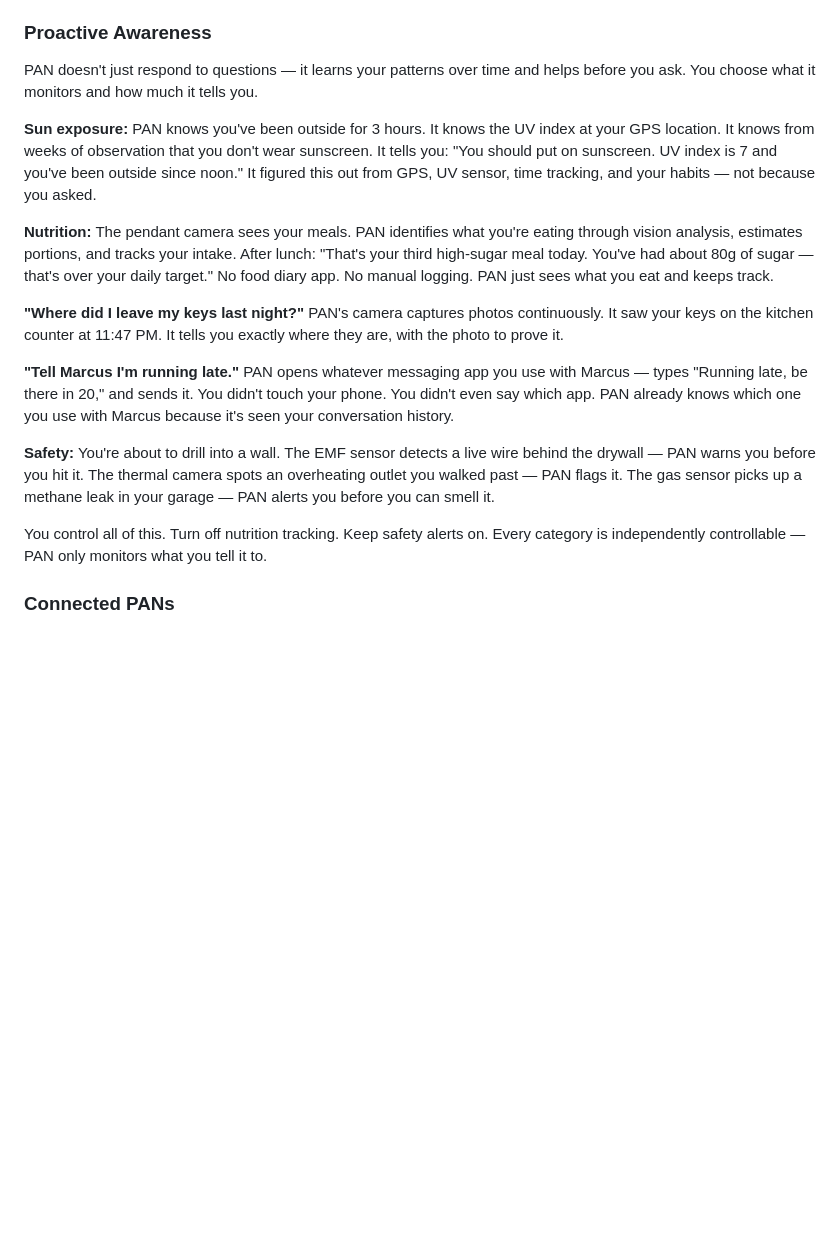
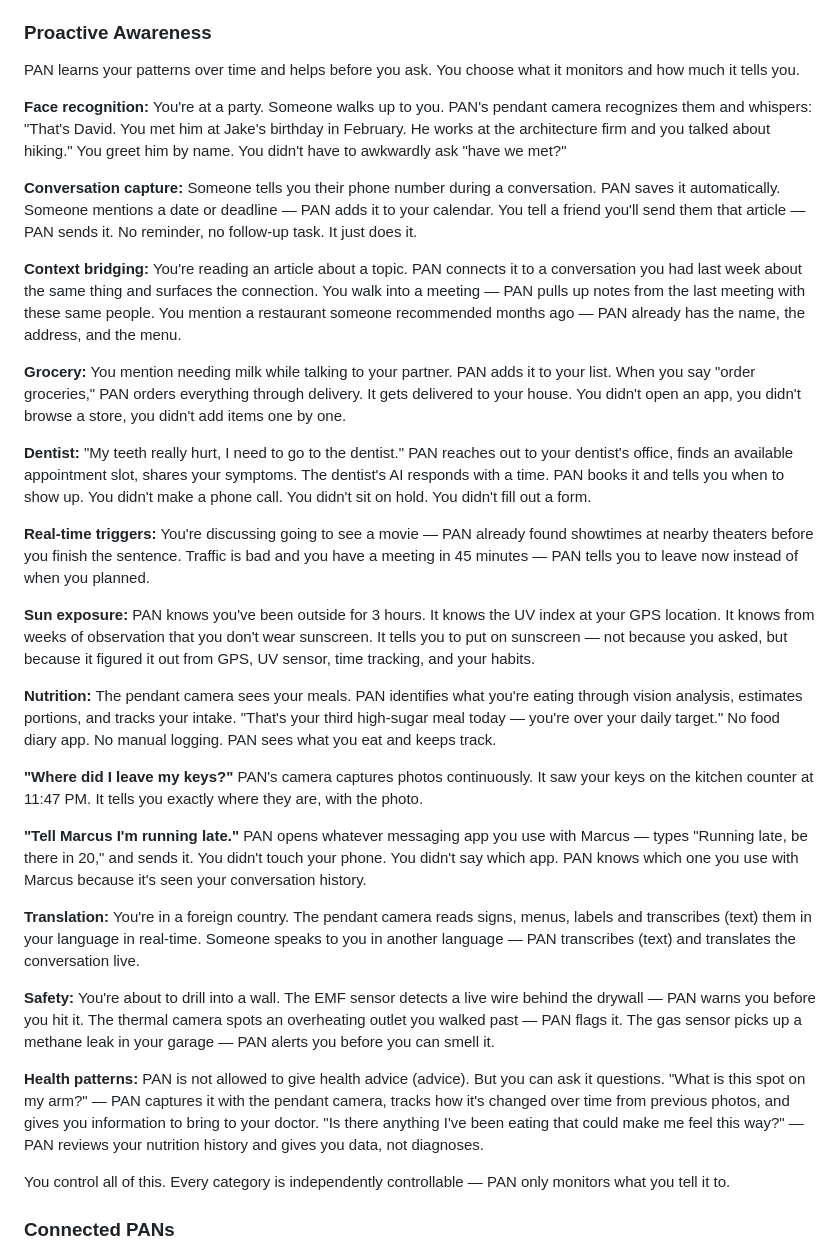
Before and after one commit to Tereseus/PAN, a Markdown page: README.md, the part around the change. Rendered like a GitHub page; blank space fills up the shorter version.

Commit message:
README: major proactive awareness rewrite
- Face recognition leads the section (party example)
- Conversation capture: auto-saves numbers, adds deadlines, sends articles
- Context bridging: connects reading to past conversations, meeting prep
- Grocery: PAN orders delivery, not just reminds you at store
- Dentist: PAN books appointment, shares symptoms, AI-to-AI scheduling
- Real-time triggers: movie showtimes, traffic leave-now alerts
- Translation: transcribes (text) clarification added
- Health: framed as data not advice, legal disclaimer
- Promise tracking: PAN just sends it, no reminder needed

Co-Authored-By: Claude Opus 4.6 (1M context) <noreply@anthropic.com>

```diff
--- a/README.md
+++ b/README.md
@@ -47,24 +47,48 @@ PAN indexes every conversation across all devices. A separate AI session searche
 
 ### Proactive Awareness
 
-PAN doesn't just respond to questions — it learns your patterns over time and helps before you ask. You choose what it monitors and how much it tells you.
+PAN learns your patterns over time and helps before you ask. You choose what it monitors and how much it tells you.
+
+**Face recognition:**
+You're at a party. Someone walks up to you. PAN's pendant camera recognizes them and whispers: "That's David. You met him at Jake's birthday in February. He works at the architecture firm and you talked about hiking." You greet him by name. You didn't have to awkwardly ask "have we met?"
+
+**Conversation capture:**
+Someone tells you their phone number during a conversation. PAN saves it automatically. Someone mentions a date or deadline — PAN adds it to your calendar. You tell a friend you'll send them that article — PAN sends it. No reminder, no follow-up task. It just does it.
+
+**Context bridging:**
+You're reading an article about a topic. PAN connects it to a conversation you had last week about the same thing and surfaces the connection. You walk into a meeting — PAN pulls up notes from the last meeting with these same people. You mention a restaurant someone recommended months ago — PAN already has the name, the address, and the menu.
+
+**Grocery:**
+You mention needing milk while talking to your partner. PAN adds it to your list. When you say "order groceries," PAN orders everything through delivery. It gets delivered to your house. You didn't open an app, you didn't browse a store, you didn't add items one by one.
+
+**Dentist:**
+"My teeth really hurt, I need to go to the dentist." PAN reaches out to your dentist's office, finds an available appointment slot, shares your symptoms. The dentist's AI responds with a time. PAN books it and tells you when to show up. You didn't make a phone call. You didn't sit on hold. You didn't fill out a form.
+
+**Real-time triggers:**
+You're discussing going to see a movie — PAN already found showtimes at nearby theaters before you finish the sentence. Traffic is bad and you have a meeting in 45 minutes — PAN tells you to leave now instead of when you planned.
 
 **Sun exposure:**
-PAN knows you've been outside for 3 hours. It knows the UV index at your GPS location. It knows from weeks of observation that you don't wear sunscreen. It tells you: "You should put on sunscreen. UV index is 7 and you've been outside since noon." It figured this out from GPS, UV sensor, time tracking, and your habits — not because you asked.
+PAN knows you've been outside for 3 hours. It knows the UV index at your GPS location. It knows from weeks of observation that you don't wear sunscreen. It tells you to put on sunscreen — not because you asked, but because it figured it out from GPS, UV sensor, time tracking, and your habits.
 
 **Nutrition:**
-The pendant camera sees your meals. PAN identifies what you're eating through vision analysis, estimates portions, and tracks your intake. After lunch: "That's your third high-sugar meal today. You've had about 80g of sugar — that's over your daily target." No food diary app. No manual logging. PAN just sees what you eat and keeps track.
+The pendant camera sees your meals. PAN identifies what you're eating through vision analysis, estimates portions, and tracks your intake. "That's your third high-sugar meal today — you're over your daily target." No food diary app. No manual logging. PAN sees what you eat and keeps track.
 
-**"Where did I leave my keys last night?"**
-PAN's camera captures photos continuously. It saw your keys on the kitchen counter at 11:47 PM. It tells you exactly where they are, with the photo to prove it.
+**"Where did I leave my keys?"**
+PAN's camera captures photos continuously. It saw your keys on the kitchen counter at 11:47 PM. It tells you exactly where they are, with the photo.
 
 **"Tell Marcus I'm running late."**
-PAN opens whatever messaging app you use with Marcus — types "Running late, be there in 20," and sends it. You didn't touch your phone. You didn't even say which app. PAN already knows which one you use with Marcus because it's seen your conversation history.
+PAN opens whatever messaging app you use with Marcus — types "Running late, be there in 20," and sends it. You didn't touch your phone. You didn't say which app. PAN knows which one you use with Marcus because it's seen your conversation history.
+
+**Translation:**
+You're in a foreign country. The pendant camera reads signs, menus, labels and transcribes (text) them in your language in real-time. Someone speaks to you in another language — PAN transcribes (text) and translates the conversation live.
 
 **Safety:**
 You're about to drill into a wall. The EMF sensor detects a live wire behind the drywall — PAN warns you before you hit it. The thermal camera spots an overheating outlet you walked past — PAN flags it. The gas sensor picks up a methane leak in your garage — PAN alerts you before you can smell it.
 
-You control all of this. Turn off nutrition tracking. Keep safety alerts on. Every category is independently controllable — PAN only monitors what you tell it to.
+**Health patterns:**
+PAN is not allowed to give health advice (advice). But you can ask it questions. "What is this spot on my arm?" — PAN captures it with the pendant camera, tracks how it's changed over time from previous photos, and gives you information to bring to your doctor. "Is there anything I've been eating that could make me feel this way?" — PAN reviews your nutrition history and gives you data, not diagnoses.
+
+You control all of this. Every category is independently controllable — PAN only monitors what you tell it to.
 
 ### Connected PANs
 
```
